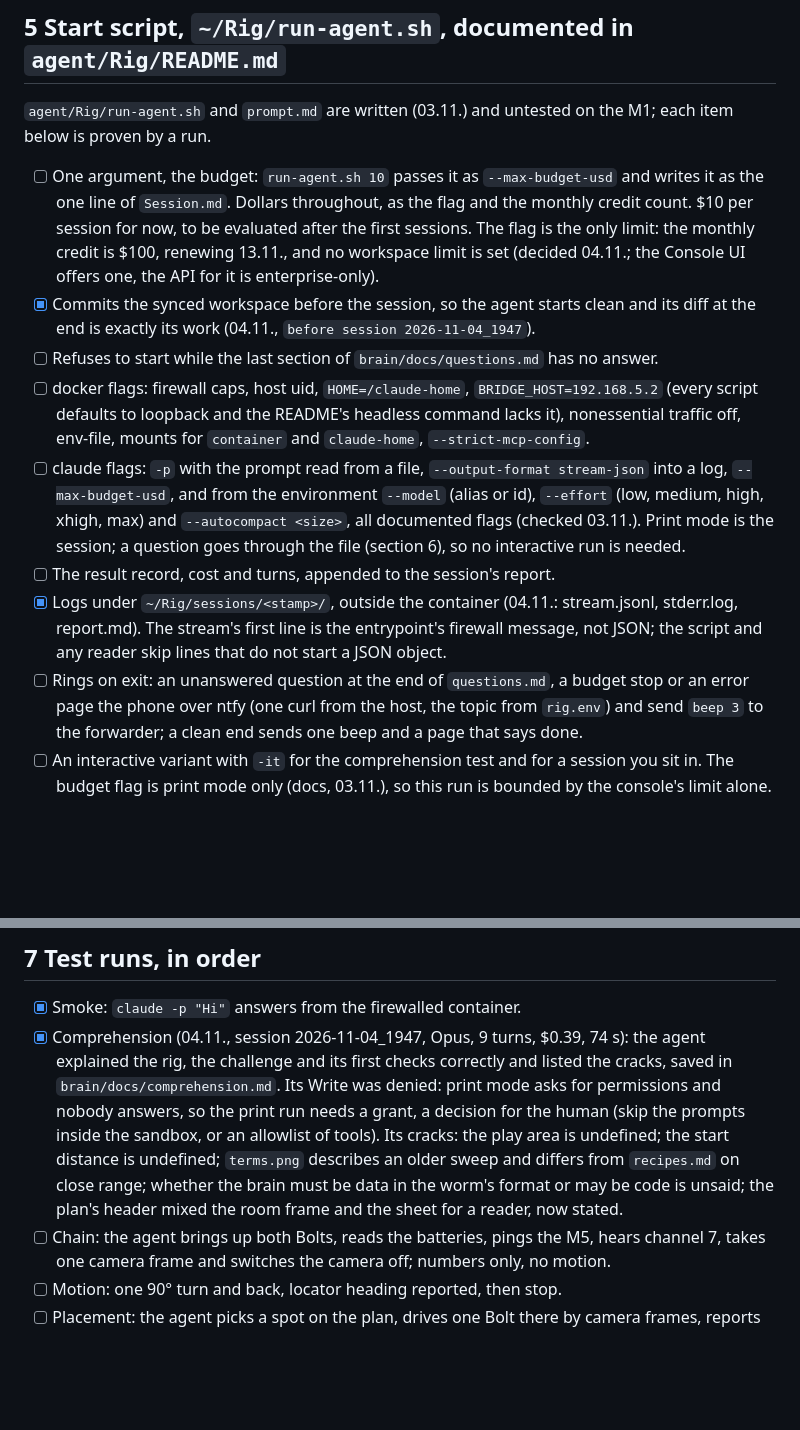
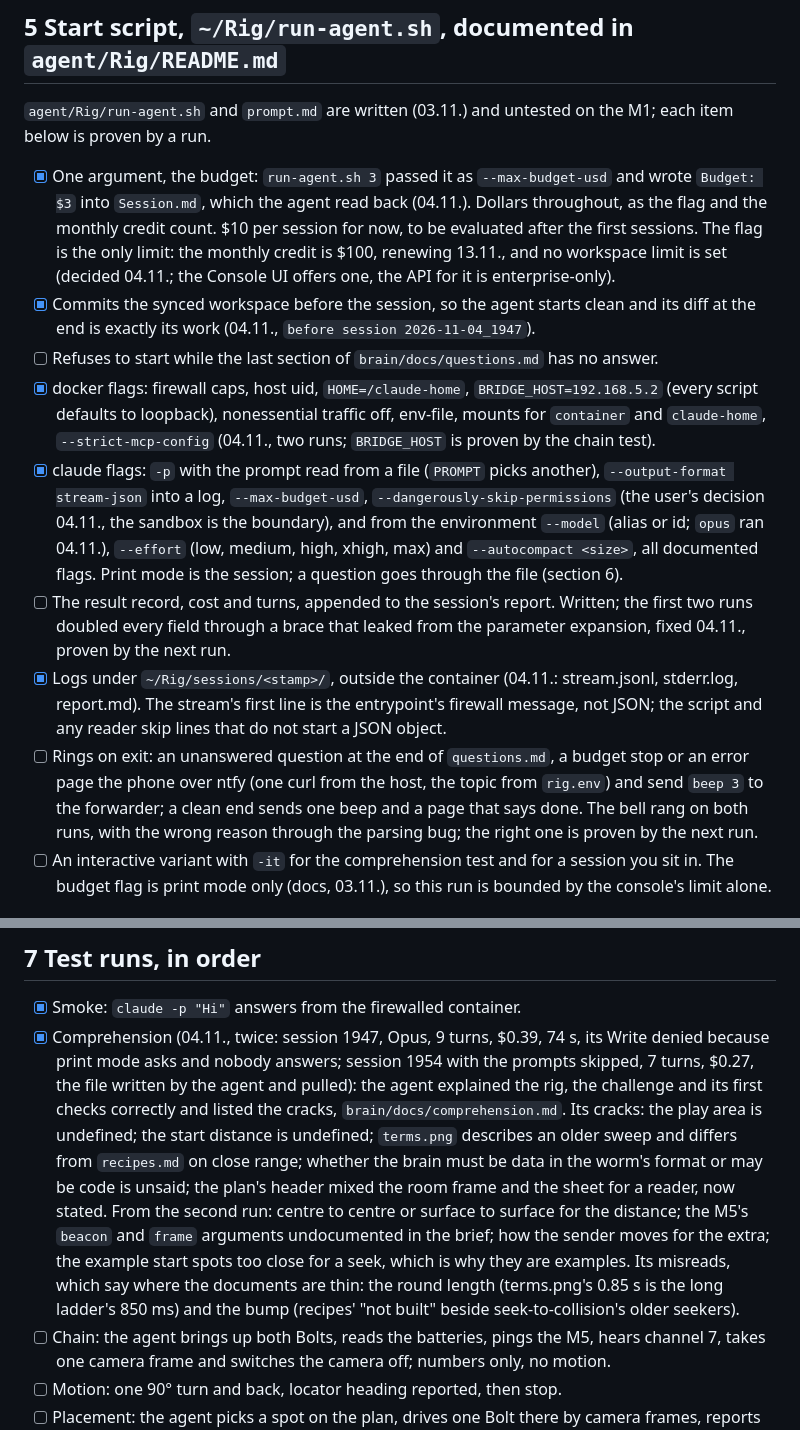
Before and after one commit to octets-eu/bolt, a Markdown page: agent/Checklist.md, 2 parts joined by grey strips. GitHub-like rendering; blank space fills up the shorter version.

Commit message:
agent: the comprehension test finished, second run 2026-11-04_1954 with the prompts skipped, Opus, 7 turns, $0.27: the agent wrote brain/docs/comprehension.md itself, pulled into the repo in place of the hand-saved copy; its new cracks and its two misreads are in the checklist. Four start-script items proven by the two runs: the budget argument, the docker flags, the claude flags, the logs. Checklist at 55 of 79.

```diff
--- a/agent/Checklist.md
+++ b/agent/Checklist.md
@@ -59,14 +59,14 @@ Later:
 
 `agent/Rig/run-agent.sh` and `prompt.md` are written (03.11.) and untested on the M1; each item below is proven by a run.
 
-- [ ] One argument, the budget: `run-agent.sh 10` passes it as `--max-budget-usd` and writes it as the one line of `Session.md`. Dollars throughout, as the flag and the monthly credit count. $10 per session for now, to be evaluated after the first sessions. The flag is the only limit: the monthly credit is $100, renewing 13.11., and no workspace limit is set (decided 04.11.; the Console UI offers one, the API for it is enterprise-only).
+- [x] One argument, the budget: `run-agent.sh 3` passed it as `--max-budget-usd` and wrote `Budget: $3` into `Session.md`, which the agent read back (04.11.). Dollars throughout, as the flag and the monthly credit count. $10 per session for now, to be evaluated after the first sessions. The flag is the only limit: the monthly credit is $100, renewing 13.11., and no workspace limit is set (decided 04.11.; the Console UI offers one, the API for it is enterprise-only).
 - [x] Commits the synced workspace before the session, so the agent starts clean and its diff at the end is exactly its work (04.11., `before session 2026-11-04_1947`).
 - [ ] Refuses to start while the last section of `brain/docs/questions.md` has no answer.
-- [ ] docker flags: firewall caps, host uid, `HOME=/claude-home`, `BRIDGE_HOST=192.168.5.2` (every script defaults to loopback and the README's headless command lacks it), nonessential traffic off, env-file, mounts for `container` and `claude-home`, `--strict-mcp-config`.
-- [ ] claude flags: `-p` with the prompt read from a file, `--output-format stream-json` into a log, `--max-budget-usd`, and from the environment `--model` (alias or id), `--effort` (low, medium, high, xhigh, max) and `--autocompact <size>`, all documented flags (checked 03.11.). Print mode is the session; a question goes through the file (section 6), so no interactive run is needed.
-- [ ] The result record, cost and turns, appended to the session's report.
+- [x] docker flags: firewall caps, host uid, `HOME=/claude-home`, `BRIDGE_HOST=192.168.5.2` (every script defaults to loopback), nonessential traffic off, env-file, mounts for `container` and `claude-home`, `--strict-mcp-config` (04.11., two runs; `BRIDGE_HOST` is proven by the chain test).
+- [x] claude flags: `-p` with the prompt read from a file (`PROMPT` picks another), `--output-format stream-json` into a log, `--max-budget-usd`, `--dangerously-skip-permissions` (the user's decision 04.11., the sandbox is the boundary), and from the environment `--model` (alias or id; `opus` ran 04.11.), `--effort` (low, medium, high, xhigh, max) and `--autocompact <size>`, all documented flags. Print mode is the session; a question goes through the file (section 6).
+- [ ] The result record, cost and turns, appended to the session's report. Written; the first two runs doubled every field through a brace that leaked from the parameter expansion, fixed 04.11., proven by the next run.
 - [x] Logs under `~/Rig/sessions/<stamp>/`, outside the container (04.11.: stream.jsonl, stderr.log, report.md). The stream's first line is the entrypoint's firewall message, not JSON; the script and any reader skip lines that do not start a JSON object.
-- [ ] Rings on exit: an unanswered question at the end of `questions.md`, a budget stop or an error page the phone over ntfy (one curl from the host, the topic from `rig.env`) and send `beep 3` to the forwarder; a clean end sends one beep and a page that says done.
+- [ ] Rings on exit: an unanswered question at the end of `questions.md`, a budget stop or an error page the phone over ntfy (one curl from the host, the topic from `rig.env`) and send `beep 3` to the forwarder; a clean end sends one beep and a page that says done. The bell rang on both runs, with the wrong reason through the parsing bug; the right one is proven by the next run.
 - [ ] An interactive variant with `-it` for the comprehension test and for a session you sit in. The budget flag is print mode only (docs, 03.11.), so this run is bounded by the console's limit alone.
 
 ## 6 The brief and the workspace documents
@@ -87,7 +87,7 @@ Later:
 ## 7 Test runs, in order
 
 - [x] Smoke: `claude -p "Hi"` answers from the firewalled container.
-- [x] Comprehension (04.11., session 2026-11-04_1947, Opus, 9 turns, $0.39, 74 s): the agent explained the rig, the challenge and its first checks correctly and listed the cracks, saved in `brain/docs/comprehension.md`. Its Write was denied: print mode asks for permissions and nobody answers, so the print run needs a grant, a decision for the human (skip the prompts inside the sandbox, or an allowlist of tools). Its cracks: the play area is undefined; the start distance is undefined; `terms.png` describes an older sweep and differs from `recipes.md` on close range; whether the brain must be data in the worm's format or may be code is unsaid; the plan's header mixed the room frame and the sheet for a reader, now stated.
+- [x] Comprehension (04.11., twice: session 1947, Opus, 9 turns, $0.39, 74 s, its Write denied because print mode asks and nobody answers; session 1954 with the prompts skipped, 7 turns, $0.27, the file written by the agent and pulled): the agent explained the rig, the challenge and its first checks correctly and listed the cracks, `brain/docs/comprehension.md`. Its cracks: the play area is undefined; the start distance is undefined; `terms.png` describes an older sweep and differs from `recipes.md` on close range; whether the brain must be data in the worm's format or may be code is unsaid; the plan's header mixed the room frame and the sheet for a reader, now stated. From the second run: centre to centre or surface to surface for the distance; the M5's `beacon` and `frame` arguments undocumented in the brief; how the sender moves for the extra; the example start spots too close for a seek, which is why they are examples. Its misreads, which say where the documents are thin: the round length (terms.png's 0.85 s is the long ladder's 850 ms) and the bump (recipes' "not built" beside seek-to-collision's older seekers).
 - [ ] Chain: the agent brings up both Bolts, reads the batteries, pings the M5, hears channel 7, takes one camera frame and switches the camera off; numbers only, no motion.
 - [ ] Motion: one 90° turn and back, locator heading reported, then stop.
 - [ ] Placement: the agent picks a spot on the plan, drives one Bolt there by camera frames, reports the plan position against the locator. The tools and the mapping before any seek.
```
Also changed, not shown: 1 other file.
